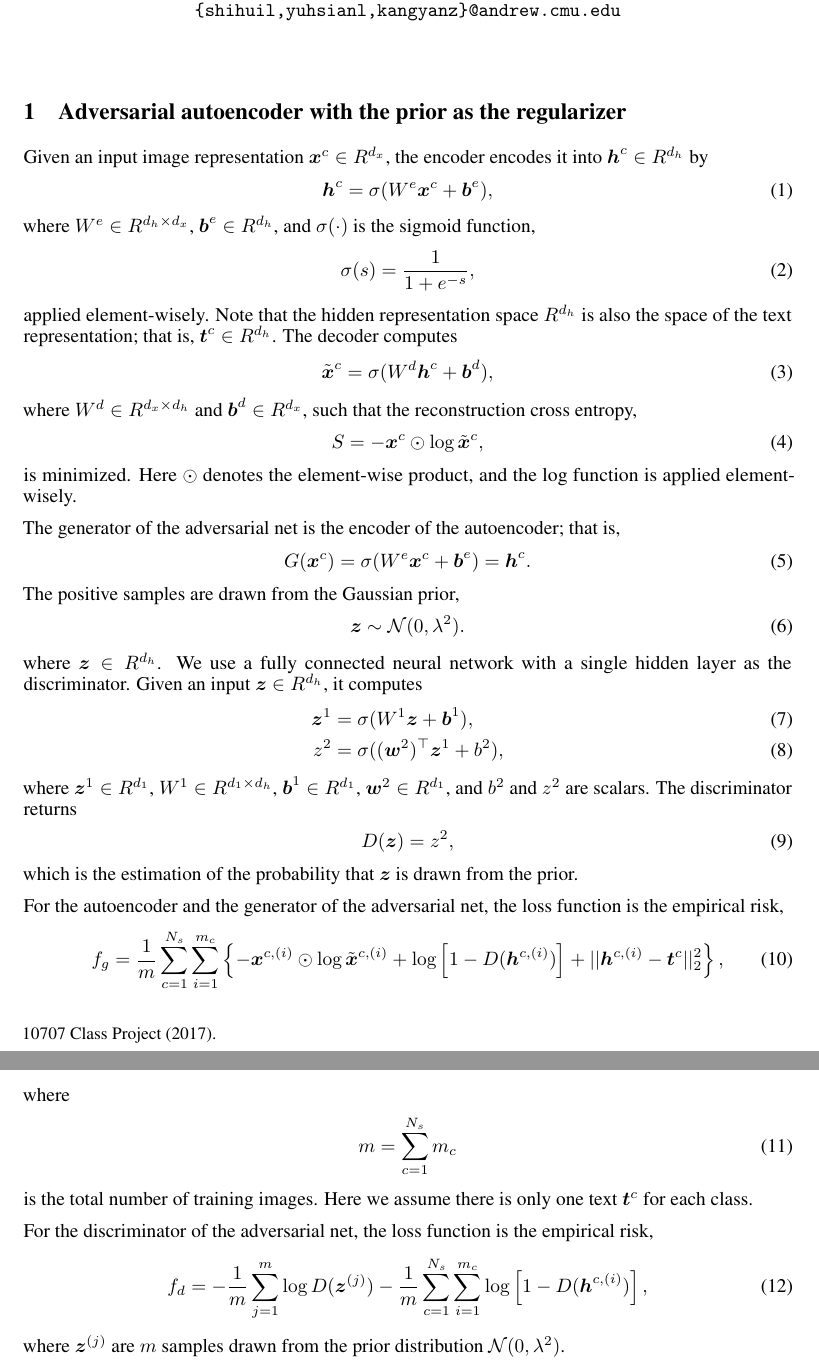
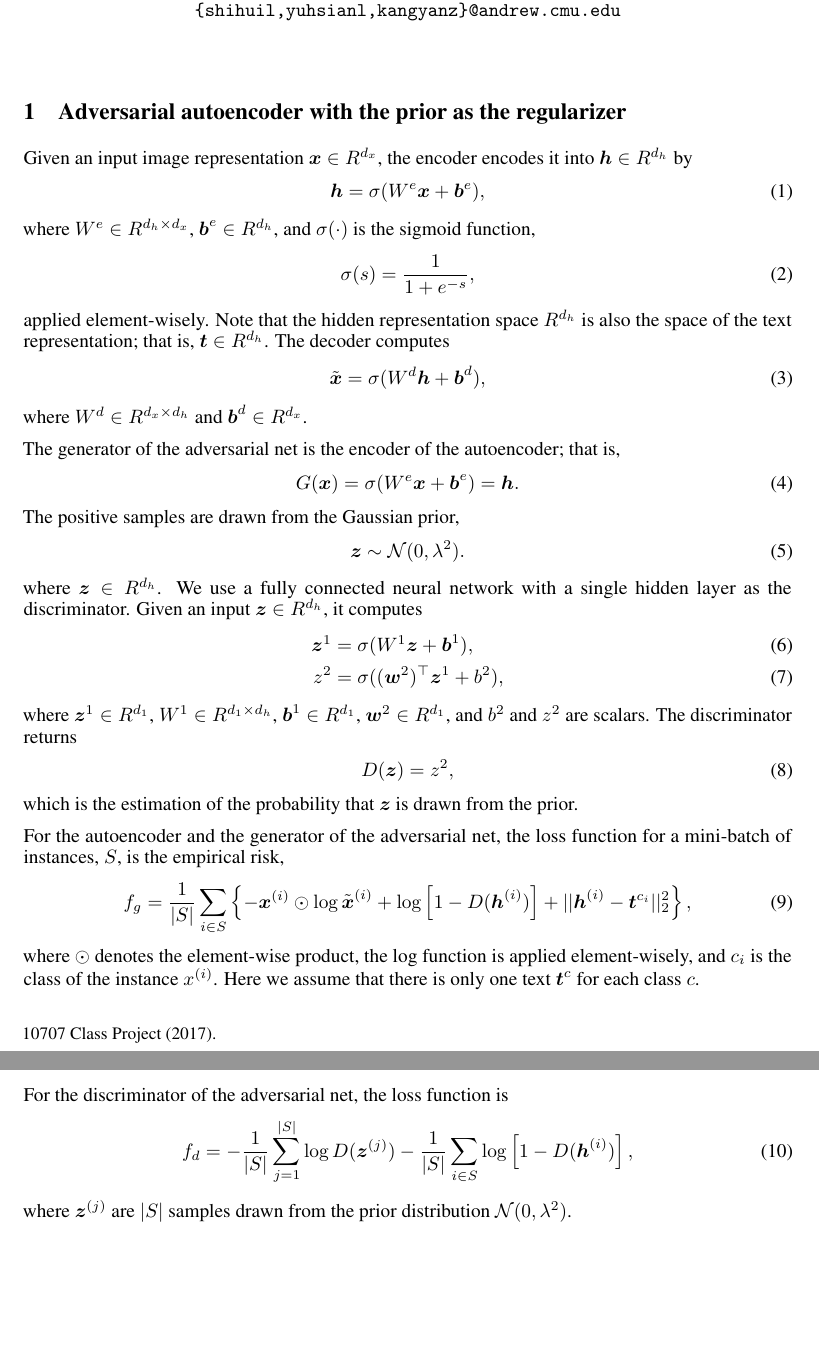
Before and after one commit to yuhsianglin/SAAE, a LaTeX document (doc/supplementary.tex): two parts of pages 1 and 2 of 2, joined at a grey line, cut so that both start at the same text, the shorter picture padded with empty space. Compiled offline with pdfLaTeX.

Commit message:
Slightly modified the notation used in Supplementary, so that the mini-batch can be easily incorporated.

```diff
--- a/doc/supplementary.tex
+++ b/doc/supplementary.tex
@@ -78,27 +78,23 @@
 
 \section{Adversarial autoencoder with the prior as the regularizer}
 
-	Given an input image representation $\bb{x}^c \in R^{d_x}$, the encoder encodes it into $\bb{h}^c \in R^{d_h}$ by
+	Given an input image representation $\bb{x} \in R^{d_x}$, the encoder encodes it into $\bb{h} \in R^{d_h}$ by
 	\begin{align}
-		\bb{h}^c = \sigma(W^e \bb{x}^c + \bb{b}^e),
+		\bb{h} = \sigma(W^e \bb{x} + \bb{b}^e),
 	\end{align}
 	where $W^e \in R^{d_h \times d_x}$, $\bb{b}^e \in R^{d_h}$, and $\sigma(\cdot)$ is the sigmoid function,
 	\begin{align}
 		\sigma(s) = \frac{1}{1 + e^{-s}},
 	\end{align}
-	applied element-wisely. Note that the hidden representation space $R^{d_h}$ is also the space of the text representation; that is, $\bb{t}^c \in R^{d_h}$. The decoder computes
+	applied element-wisely. Note that the hidden representation space $R^{d_h}$ is also the space of the text representation; that is, $\bb{t} \in R^{d_h}$. The decoder computes
 	\begin{align}
-		\tilde{\bb{x}}^c = \sigma(W^d \bb{h}^c + \bb{b}^d),
+		\tilde{\bb{x}} = \sigma(W^d \bb{h} + \bb{b}^d),
 	\end{align}
-	where $W^d \in R^{d_x \times d_h}$ and $\bb{b}^d \in R^{d_x}$, such that the reconstruction cross entropy,
-	\begin{align}
-		S = -\bb{x}^c \odot \log \tilde{\bb{x}}^c,
-	\end{align}
-	is minimized. Here $\odot$ denotes the element-wise product, and the log function is applied element-wisely.
+	where $W^d \in R^{d_x \times d_h}$ and $\bb{b}^d \in R^{d_x}$.
 
 	The generator of the adversarial net is the encoder of the autoencoder; that is,
 	\begin{align}
-		G(\bb{x}^c) = \sigma(W^e \bb{x}^c + \bb{b}^e) = \bb{h}^c.
+		G(\bb{x}) = \sigma(W^e \bb{x} + \bb{b}^e) = \bb{h}.
 	\end{align}
 	The positive samples are drawn from the Gaussian prior,
 	\begin{align}
@@ -116,21 +112,17 @@
 	\end{align}
 	which is the estimation of the probability that $\bb{z}$ is drawn from the prior.
 
-	For the autoencoder and the generator of the adversarial net, the loss function is the empirical risk,
+	For the autoencoder and the generator of the adversarial net, the loss function for a mini-batch of instances, $S$, is the empirical risk,
 	\begin{align}
-		f_g = \frac{1}{m} \sum_{c = 1}^{N_s} \sum_{i = 1}^{m_c} \left\{ -\bb{x}^{c, (i)} \odot \log \tilde{\bb{x}}^{c, (i)} + \log\left[ 1 - D( \bb{h}^{c, (i)} ) \right] + || \bb{h}^{c, (i)} - \bb{t}^c ||_2^2 \right\},
+		f_g = \frac{1}{|S|} \sum_{i \in S} \left\{ -\bb{x}^{(i)} \odot \log \tilde{\bb{x}}^{(i)} + \log\left[ 1 - D( \bb{h}^{(i)} ) \right] + || \bb{h}^{(i)} - \bb{t}^{c_i} ||_2^2 \right\},
 	\end{align}
-	where
+	where $\odot$ denotes the element-wise product, the log function is applied element-wisely, and $c_i$ is the class of the instance $x^{(i)}$. Here we assume that there is only one text $\bb{t}^c$ for each class $c$.
+
+	For the discriminator of the adversarial net, the loss function is
 	\begin{align}
-		m = \sum_{c = 1}^{N_s} m_c
+		f_d = -\frac{1}{|S|} \sum_{j = 1}^{|S|} \log D( \bb{z}^{(j)} ) - \frac{1}{|S|} \sum_{i \in S} \log\left[ 1 - D( \bb{h}^{(i)} ) \right],
 	\end{align}
-	is the total number of training images. Here we assume there is only one text $\bb{t}^c$ for each class.
-
-	For the discriminator of the adversarial net, the loss function is the empirical risk,
-	\begin{align}
-		f_d = -\frac{1}{m} \sum_{j = 1}^{m} \log D( \bb{z}^{(j)} ) - \frac{1}{m} \sum_{c = 1}^{N_s} \sum_{i = 1}^{m_c} \log\left[ 1 - D( \bb{h}^{c, (i)} ) \right],
-	\end{align}
-	where $\bb{z}^{(j)}$ are $m$ samples drawn from the prior distribution $\mathcal{N}(0, \lambda^2)$.
+	where $\bb{z}^{(j)}$ are $|S|$ samples drawn from the prior distribution $\mathcal{N}(0, \lambda^2)$.
 
 	The optimization problem for the autoencoder and the generator is
 	\begin{align}
```
Also changed, not shown: doc/supplementary.tex (8 more changed lines).
